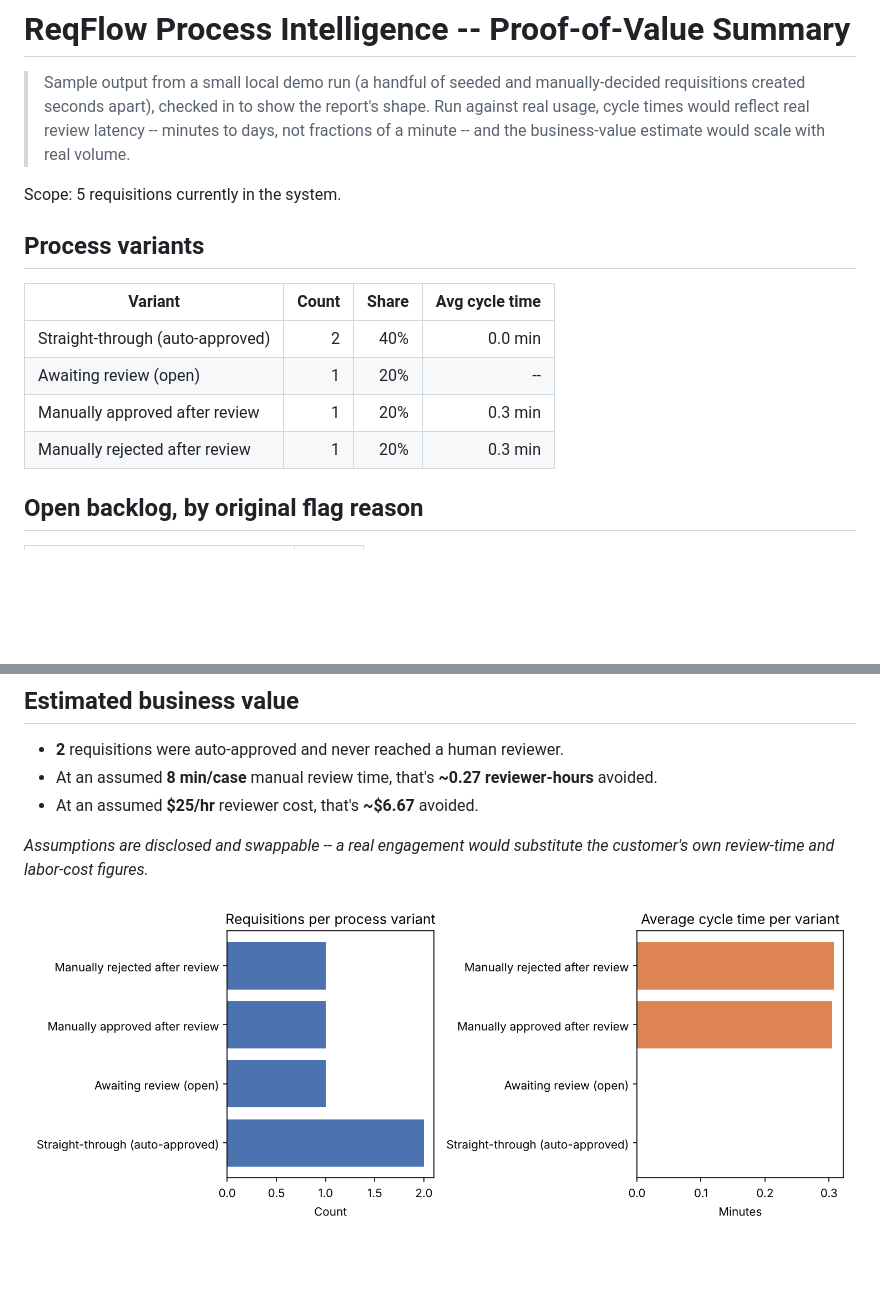
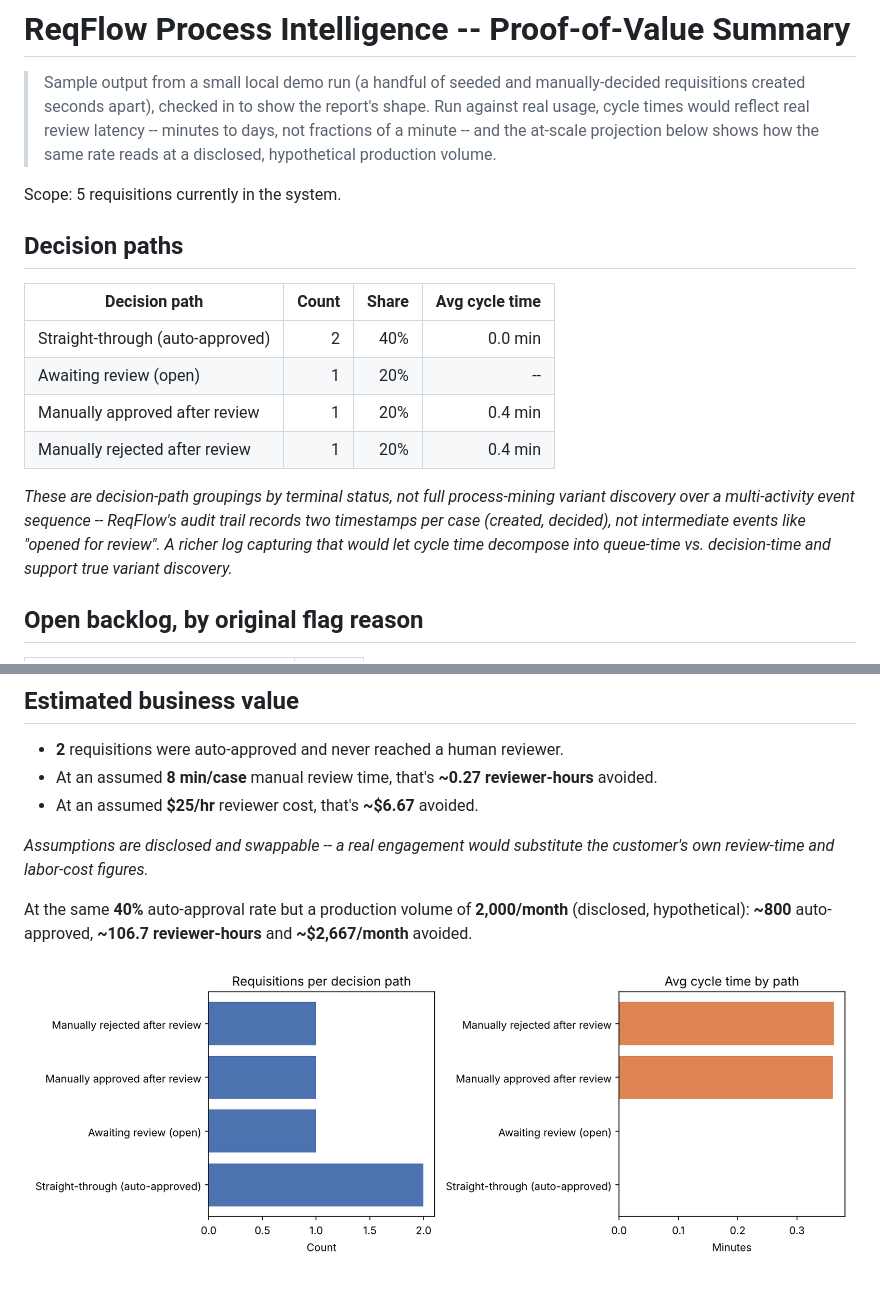
Before and after one commit to AashishBalaji/reqflow, a Markdown page: analytics/sample_report.md, 2 parts joined by grey strips. Drawn GitHub-style; pictures changed too: analytics/sample_chart.png; blank space fills up the shorter version.

```diff
--- a/analytics/sample_report.md
+++ b/analytics/sample_report.md
@@ -4,18 +4,21 @@
 > manually-decided requisitions created seconds apart), checked in to show
 > the report's shape. Run against real usage, cycle times would reflect
 > real review latency -- minutes to days, not fractions of a minute -- and
-> the business-value estimate would scale with real volume.
+> the at-scale projection below shows how the same rate reads at a
+> disclosed, hypothetical production volume.
 
 Scope: 5 requisitions currently in the system.
 
-## Process variants
+## Decision paths
 
-| Variant | Count | Share | Avg cycle time |
+| Decision path | Count | Share | Avg cycle time |
 |---|---:|---:|---:|
 | Straight-through (auto-approved) | 2 | 40% | 0.0 min |
 | Awaiting review (open) | 1 | 20% | -- |
-| Manually approved after review | 1 | 20% | 0.3 min |
-| Manually rejected after review | 1 | 20% | 0.3 min |
+| Manually approved after review | 1 | 20% | 0.4 min |
+| Manually rejected after review | 1 | 20% | 0.4 min |
+
+*These are decision-path groupings by terminal status, not full process-mining variant discovery over a multi-activity event sequence -- ReqFlow's audit trail records two timestamps per case (created, decided), not intermediate events like "opened for review". A richer log capturing that would let cycle time decompose into queue-time vs. decision-time and support true variant discovery.*
 
 ## Open backlog, by original flag reason
 
@@ -31,4 +34,6 @@ Scope: 5 requisitions currently in the system.
 
 *Assumptions are disclosed and swappable -- a real engagement would substitute the customer's own review-time and labor-cost figures.*
 
-![Process variant and cycle-time chart](sample_chart.png)
+At the same **40%** auto-approval rate but a production volume of **2,000/month** (disclosed, hypothetical): **~800** auto-approved, **~106.7 reviewer-hours** and **~$2,667/month** avoided.
+
+![Decision-path and cycle-time chart](sample_chart.png)
```
Also changed, not shown: 1 other file.
